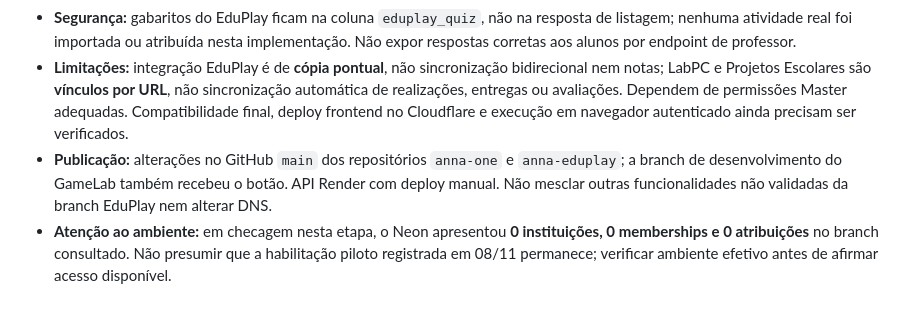
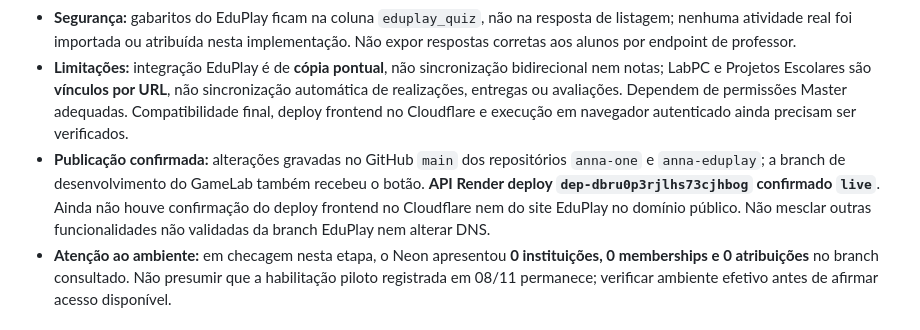
Before and after one commit to elisonborges/anna-one, a Markdown page: modules/anna-classroom/CONTINUIDADE.md, the part around the change. Rendered like a GitHub page.

Commit message:
docs(classroom): confirmar API Render ativa após integração multiorigem

```diff
--- a/modules/anna-classroom/CONTINUIDADE.md
+++ b/modules/anna-classroom/CONTINUIDADE.md
@@ -11,7 +11,7 @@ Atualização: 07/11/2026 (horário do usuário, America/Fortaleza)
 - **Perfis:** `anna_classroom.authorized_institution` pode reconhecer `institution_admin` e `teacher` com módulo Classroom atribuído. `can_manage_institution` continua restrito a administrador. `can_author_eduplay` libera leitura de turmas, leitura/criação de aulas e atividades e compartilhamento às contas professor autorizadas; estudantes, matrículas, resumos e correções permanecem indisponíveis a professores pela API. A interface oculta Turmas e Correções para professores.
 - **Segurança:** gabaritos do EduPlay ficam na coluna `eduplay_quiz`, não na resposta de listagem; nenhuma atividade real foi importada ou atribuída nesta implementação. Não expor respostas corretas aos alunos por endpoint de professor.
 - **Limitações:** integração EduPlay é de **cópia pontual**, não sincronização bidirecional nem notas; LabPC e Projetos Escolares são **vínculos por URL**, não sincronização automática de realizações, entregas ou avaliações. Dependem de permissões Master adequadas. Compatibilidade final, deploy frontend no Cloudflare e execução em navegador autenticado ainda precisam ser verificados.
-- **Publicação:** alterações no GitHub `main` dos repositórios `anna-one` e `anna-eduplay`; a branch de desenvolvimento do GameLab também recebeu o botão. API Render com deploy manual. Não mesclar outras funcionalidades não validadas da branch EduPlay nem alterar DNS.
+- **Publicação confirmada:** alterações gravadas no GitHub `main` dos repositórios `anna-one` e `anna-eduplay`; a branch de desenvolvimento do GameLab também recebeu o botão. **API Render deploy `dep-dbru0p3rjlhs73cjhbog` confirmado `live`**. Ainda não houve confirmação do deploy frontend no Cloudflare nem do site EduPlay no domínio público. Não mesclar outras funcionalidades não validadas da branch EduPlay nem alterar DNS.
 - **Atenção ao ambiente:** em checagem nesta etapa, o Neon apresentou **0 instituições, 0 memberships e 0 atribuições** no branch consultado. Não presumir que a habilitação piloto registrada em 08/11 permanece; verificar ambiente efetivo antes de afirmar acesso disponível.
 
 ## Atualização v0.2.1 — 08/11/2026
```
